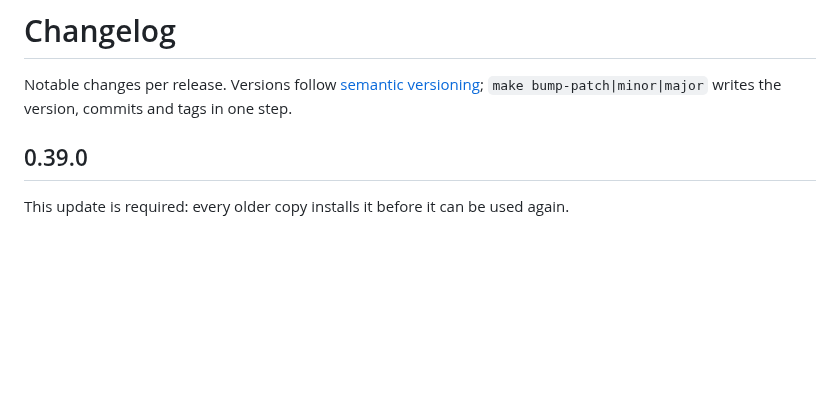
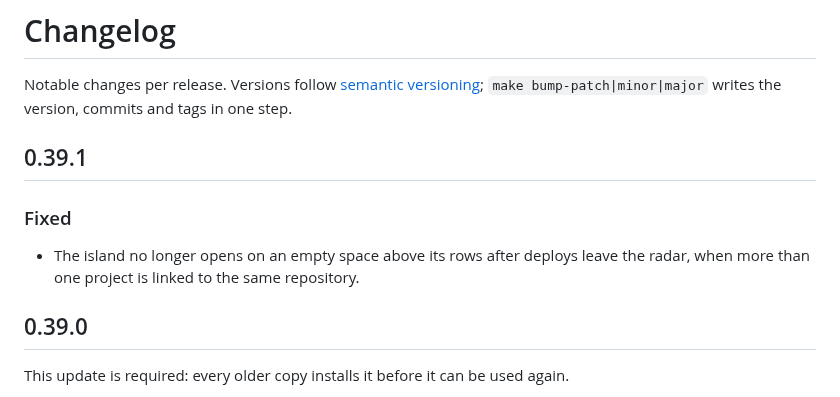
Before and after one commit to bozkurtemre/flux, a Markdown page: CHANGELOG.md, the part around the change. Rendered like a GitHub page; blank space fills up the shorter version.

Commit message:
docs: changelog for 0.39.1
Co-Authored-By: Claude Opus 5.5 <noreply@anthropic.com>

```diff
--- a/CHANGELOG.md
+++ b/CHANGELOG.md
@@ -2,6 +2,13 @@
 
 Notable changes per release. Versions follow [semantic versioning](https://semver.org);
 `make bump-patch|minor|major` writes the version, commits and tags in one step.
+
+## 0.39.1
+
+### Fixed
+
+- The island no longer opens on an empty space above its rows after deploys leave the radar,
+  when more than one project is linked to the same repository.
 
 ## 0.39.0
 
```
